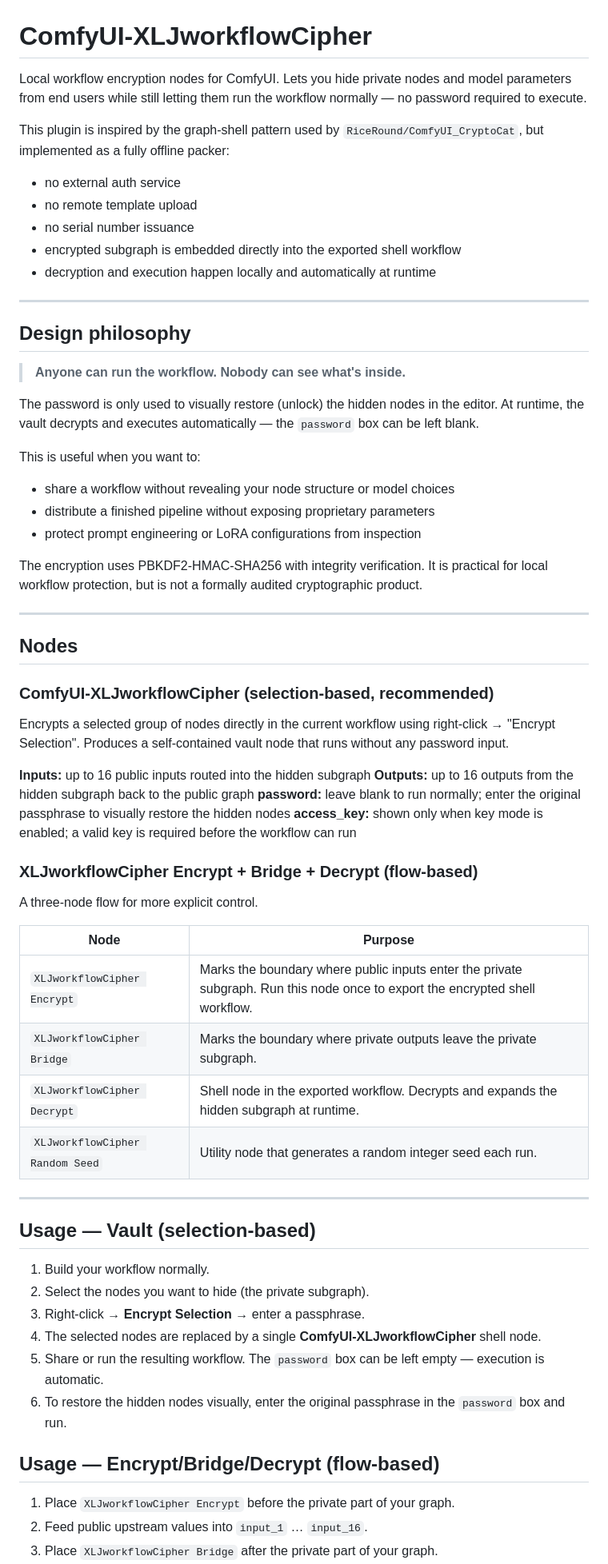
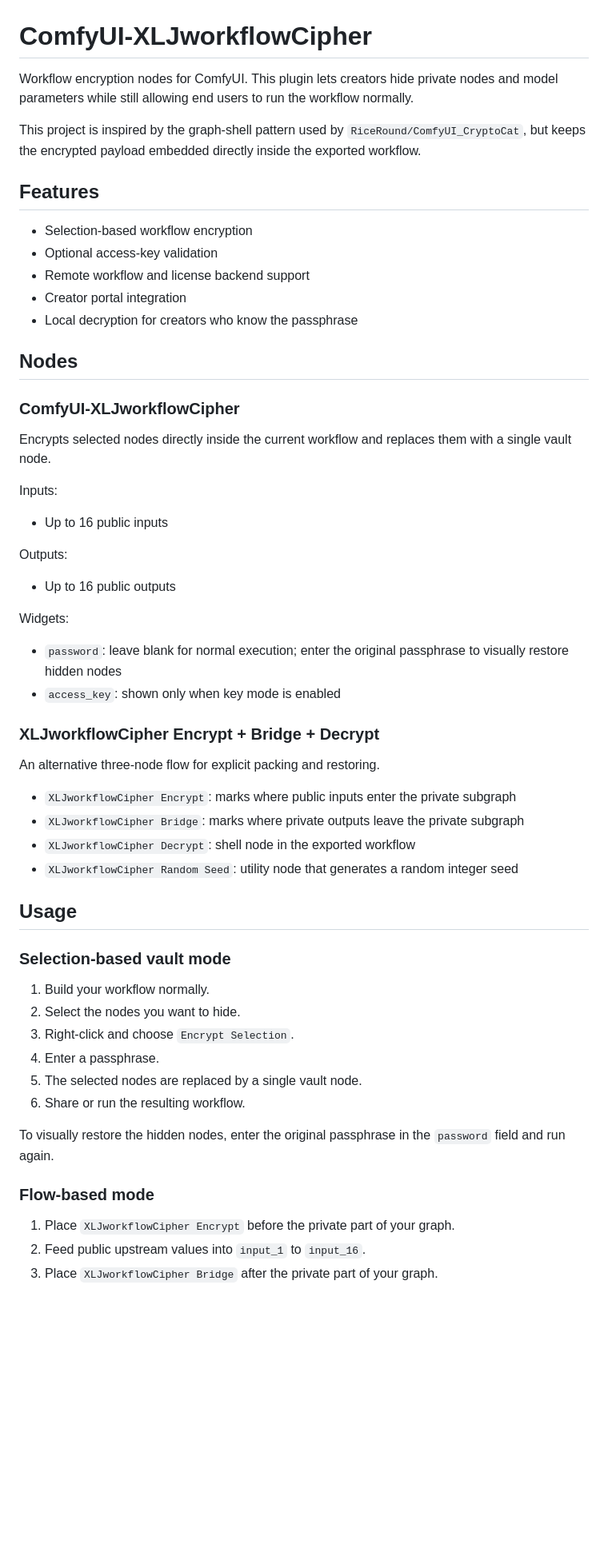
Before and after one commit to weiqing1987/ComfyUI-XLJworkflowCipher, a Markdown page: README.md, the part around one of its changes. Shown at 80% size. Rendered like a GitHub page; blank space fills up the shorter version.

```diff
--- a/README.md
+++ b/README.md
@@ -1,67 +1,57 @@
 # ComfyUI-XLJworkflowCipher
 
-Local workflow encryption nodes for ComfyUI. Lets you hide private nodes and model parameters from end users while still letting them run the workflow normally — no password required to execute.
+Workflow encryption nodes for ComfyUI. This plugin lets creators hide private nodes and model parameters while still allowing end users to run the workflow normally.
 
-This plugin is inspired by the graph-shell pattern used by `RiceRound/ComfyUI_CryptoCat`, but implemented as a fully offline packer:
+This project is inspired by the graph-shell pattern used by `RiceRound/ComfyUI_CryptoCat`, but keeps the encrypted payload embedded directly inside the exported workflow.
 
-- no external auth service
-- no remote template upload
-- no serial number issuance
-- encrypted subgraph is embedded directly into the exported shell workflow
-- decryption and execution happen locally and automatically at runtime
+## Features
 
----
-
-## Design philosophy
-
-> **Anyone can run the workflow. Nobody can see what's inside.**
-
-The password is only used to visually restore (unlock) the hidden nodes in the editor. At runtime, the vault decrypts and executes automatically — the `password` box can be left blank.
-
-This is useful when you want to:
-- share a workflow without revealing your node structure or model choices
-- distribute a finished pipeline without exposing proprietary parameters
-- protect prompt engineering or LoRA configurations from inspection
-
-The encryption uses PBKDF2-HMAC-SHA256 with integrity verification. It is practical for local workflow protection, but is not a formally audited cryptographic product.
-
----
+- Selection-based workflow encryption
+- Optional access-key validation
+- Remote workflow and license backend support
+- Creator portal integration
+- Local decryption for creators who know the passphrase
 
 ## Nodes
 
-### ComfyUI-XLJworkflowCipher (selection-based, recommended)
+### ComfyUI-XLJworkflowCipher
 
-Encrypts a selected group of nodes directly in the current workflow using right-click → "Encrypt Selection". Produces a self-contained vault node that runs without any password input.
+Encrypts selected nodes directly inside the current workflow and replaces them with a single vault node.
 
-**Inputs:** up to 16 public inputs routed into the hidden subgraph
-**Outputs:** up to 16 outputs from the hidden subgraph back to the public graph
-**password:** leave blank to run normally; enter the original passphrase to visually restore the hidden nodes
-**access_key:** shown only when key mode is enabled; a valid key is required before the workflow can run
+Inputs:
+- Up to 16 public inputs
 
-### XLJworkflowCipher Encrypt + Bridge + Decrypt (flow-based)
+Outputs:
+- Up to 16 public outputs
 
-A three-node flow for more explicit control.
+Widgets:
+- `password`: leave blank for normal execution; enter the original passphrase to visually restore hidden nodes
+- `access_key`: shown only when key mode is enabled
 
-| Node | Purpose |
-|---|---|
-| `XLJworkflowCipher Encrypt` | Marks the boundary where public inputs enter the private subgraph. Run this node once to export the encrypted shell workflow. |
-| `XLJworkflowCipher Bridge` | Marks the boundary where private outputs leave the private subgraph. |
-| `XLJworkflowCipher Decrypt` | Shell node in the exported workflow. Decrypts and expands the hidden subgraph at runtime. |
-| `XLJworkflowCipher Random Seed` | Utility node that generates a random integer seed each run. |
+### XLJworkflowCipher Encrypt + Bridge + Decrypt
 
----
+An alternative three-node flow for explicit packing and restoring.
 
-## Usage — Vault (selection-based)
+- `XLJworkflowCipher Encrypt`: marks where public inputs enter the private subgraph
+- `XLJworkflowCipher Bridge`: marks where private outputs leave the private subgraph
+- `XLJworkflowCipher Decrypt`: shell node in the exported workflow
+- `XLJworkflowCipher Random Seed`: utility node that generates a random integer seed
+
+## Usage
+
+### Selection-based vault mode
 
 1. Build your workflow normally.
-2. Select the nodes you want to hide (the private subgraph).
-3. Right-click → **Encrypt Selection** → enter a passphrase.
-4. The selected nodes are replaced by a single **ComfyUI-XLJworkflowCipher** shell node.
-5. Share or run the resulting workflow. The `password` box can be left empty — execution is automatic.
-6. To restore the hidden nodes visually, enter the original passphrase in the `password` box and run.
+2. Select the nodes you want to hide.
+3. Right-click and choose `Encrypt Selection`.
+4. Enter a passphrase.
+5. The selected nodes are replaced by a single vault node.
+6. Share or run the resulting workflow.
 
-## Usage — Encrypt/Bridge/Decrypt (flow-based)
+To visually restore the hidden nodes, enter the original passphrase in the `password` field and run again.
+
+### Flow-based mode
 
 1. Place `XLJworkflowCipher Encrypt` before the private part of your graph.
-2. Feed public upstream values into `input_1` … `input_16`.
+2. Feed public upstream values into `input_1` to `input_16`.
 3. Place `XLJworkflowCipher Bridge` after the private part of your graph.
```
Also changed, not shown: other parts of README.md (+24 -12 lines).
